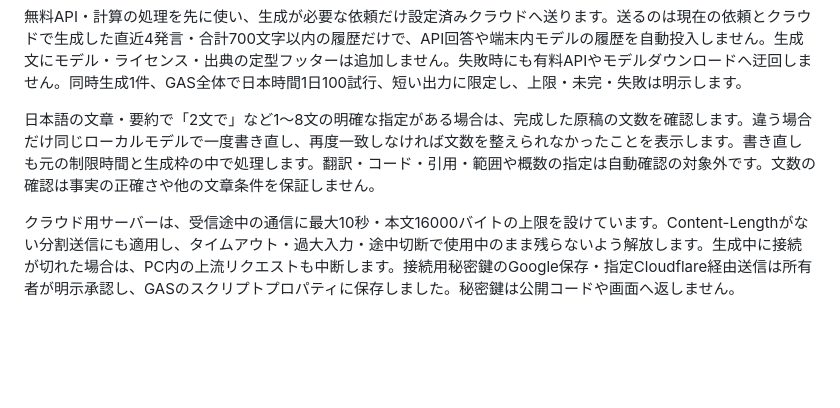
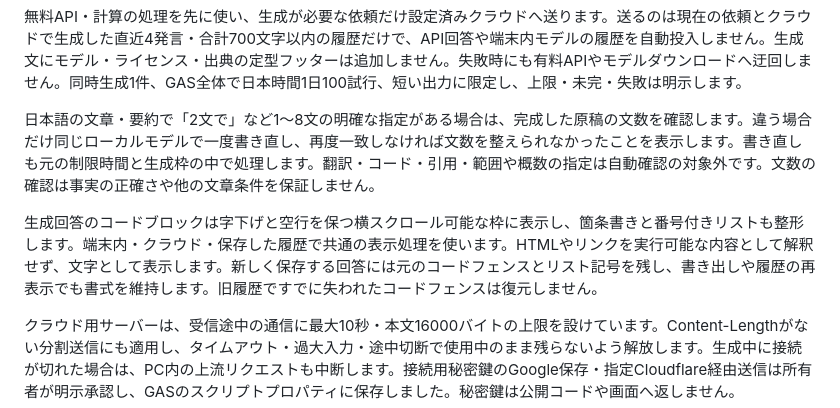
Before and after one commit to hiroakiaa/zero-api-assistant, a Markdown page: README.md, the part around the change. Rendered like a GitHub page; blank space fills up the shorter version.

```diff
--- a/README.md
+++ b/README.md
@@ -334,4 +334,6 @@ GASのスクリプトプロパティ ZERO_AI_ENABLED=true / ZERO_AI_URL=https://
 
 日本語の文章・要約で「2文で」など1〜8文の明確な指定がある場合は、完成した原稿の文数を確認します。違う場合だけ同じローカルモデルで一度書き直し、再度一致しなければ文数を整えられなかったことを表示します。書き直しも元の制限時間と生成枠の中で処理します。翻訳・コード・引用・範囲や概数の指定は自動確認の対象外です。文数の確認は事実の正確さや他の文章条件を保証しません。
 
+生成回答のコードブロックは字下げと空行を保つ横スクロール可能な枠に表示し、箇条書きと番号付きリストも整形します。端末内・クラウド・保存した履歴で共通の表示処理を使います。HTMLやリンクを実行可能な内容として解釈せず、文字として表示します。新しく保存する回答には元のコードフェンスとリスト記号を残し、書き出しや履歴の再表示でも書式を維持します。旧履歴ですでに失われたコードフェンスは復元しません。
+
 クラウド用サーバーは、受信途中の通信に最大10秒・本文16000バイトの上限を設けています。Content-Lengthがない分割送信にも適用し、タイムアウト・過大入力・途中切断で使用中のまま残らないよう解放します。生成中に接続が切れた場合は、PC内の上流リクエストも中断します。接続用秘密鍵のGoogle保存・指定Cloudflare経由送信は所有者が明示承認し、GASのスクリプトプロパティに保存しました。秘密鍵は公開コードや画面へ返しません。
```
